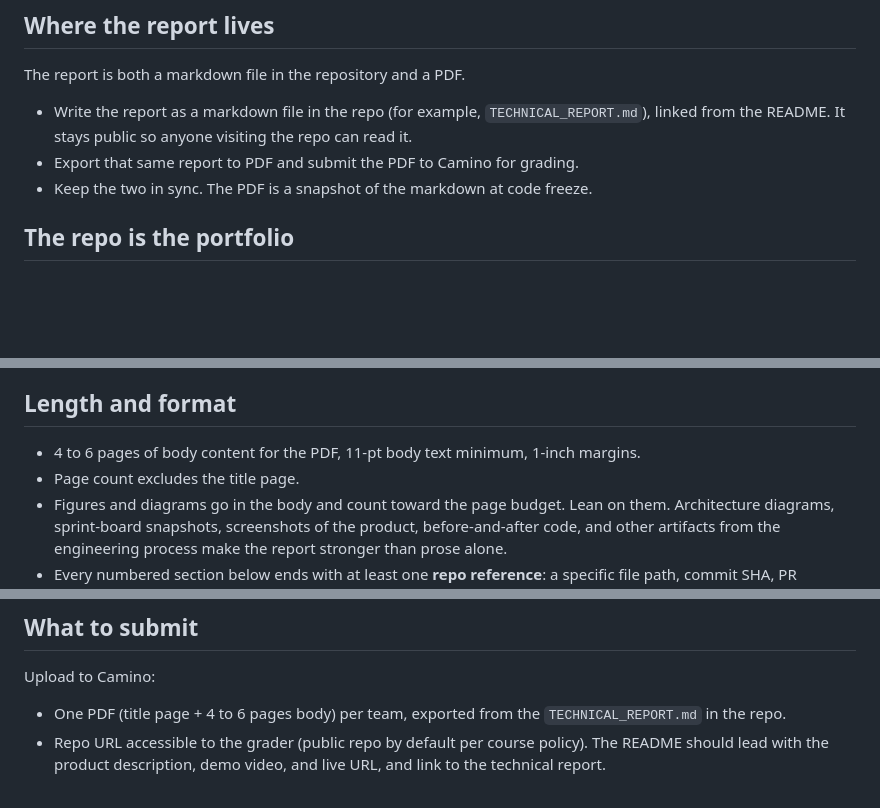
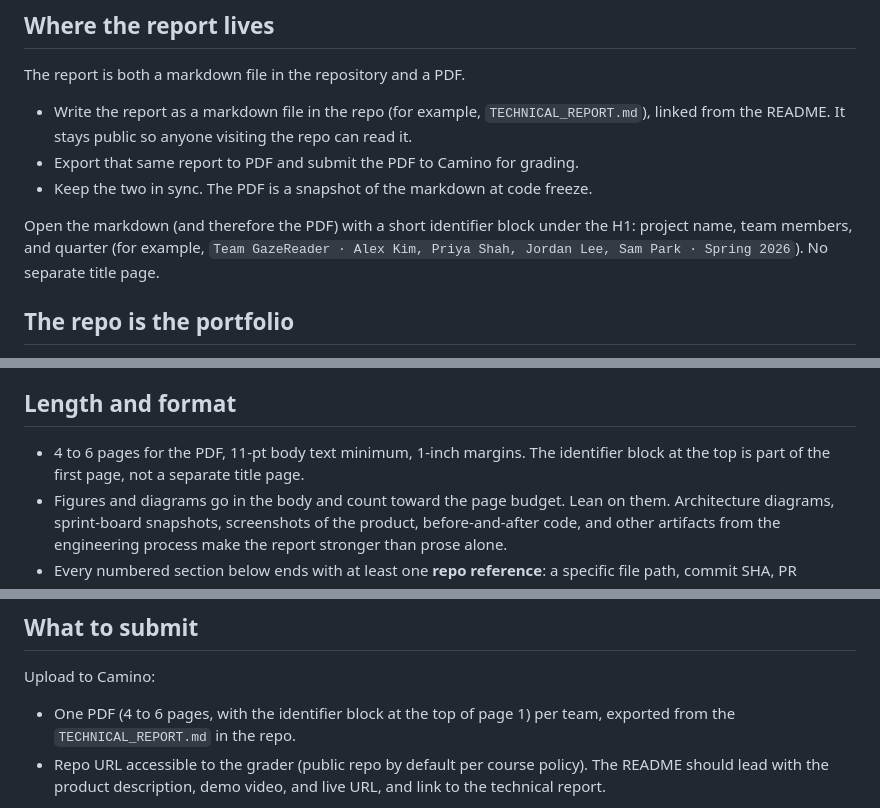
Before and after one commit to klukoff/csen174-course-website, a Markdown page: assignments/technical-report.md, 3 parts joined by grey strips. GitHub-like rendering; blank space fills up the shorter version.

Commit message:
Technical report: drop title-page requirement, use an identifier block instead
The markdown lives in the repo as a public artifact and doesn't have
a title-page concept; keeping the markdown and PDF identical is one
less thing for teams to get wrong. Now the report opens with a short
identifier block under the H1 (project name, team members, quarter)
that carries straight into the PDF.

Co-Authored-By: Claude Opus 4.7 (1M context) <noreply@anthropic.com>

```diff
--- a/assignments/technical-report.md
+++ b/assignments/technical-report.md
@@ -18,6 +18,8 @@ The report is both a markdown file in the repository and a PDF.
 - Export that same report to PDF and submit the PDF to Camino for grading.
 - Keep the two in sync. The PDF is a snapshot of the markdown at code freeze.
 
+Open the markdown (and therefore the PDF) with a short identifier block under the H1: project name, team members, and quarter (for example, `Team GazeReader · Alex Kim, Priya Shah, Jordan Lee, Sam Park · Spring 2026`). No separate title page.
+
 ## The repo is the portfolio
 
 Treat the repository as a portfolio piece. A hiring manager, a future teammate, or next quarter's CSEN 174 team should be able to land on the repo and understand what the product is, what the engineering was, and how to run it, without anyone walking them through it.
@@ -29,8 +31,7 @@ Treat the repository as a portfolio piece. A hiring manager, a future teammate,
 
 ## Length and format
 
-- 4 to 6 pages of body content for the PDF, 11-pt body text minimum, 1-inch margins.
-- Page count excludes the title page.
+- 4 to 6 pages for the PDF, 11-pt body text minimum, 1-inch margins. The identifier block at the top is part of the first page, not a separate title page.
 - Figures and diagrams go in the body and count toward the page budget. Lean on them. Architecture diagrams, sprint-board snapshots, screenshots of the product, before-and-after code, and other artifacts from the engineering process make the report stronger than prose alone.
 - Every numbered section below ends with at least one **repo reference**: a specific file path, commit SHA, PR number, sprint-board column screenshot, or comparable artifact. "We refactored the API" without a link is not credit; "we extracted `services/agent.py` from `app.py` in PR #47 after the security review flagged it" is.
 - Reference and link specific decisions and changes in the code, not summaries from memory. If a change removed code, link to the version-controlled instance of it (the commit or PR that removed it, or the file at an earlier tag); removed work still counts when it is traceable in version control.
@@ -98,7 +99,7 @@ Short. Concrete. Written for next quarter's W1 students.
 
 Upload to Camino:
 
-- One PDF (title page + 4 to 6 pages body) per team, exported from the `TECHNICAL_REPORT.md` in the repo.
+- One PDF (4 to 6 pages, with the identifier block at the top of page 1) per team, exported from the `TECHNICAL_REPORT.md` in the repo.
 - Repo URL accessible to the grader (public repo by default per course policy). The README should lead with the product description, demo video, and live URL, and link to the technical report.
 
 The repo carries the rest: the markdown report, the demo video in the README, the sprint board (linked or screenshotted), and the prior assignment artifacts the report references. The grader should be able to reach all of it from the repo front page.
```
